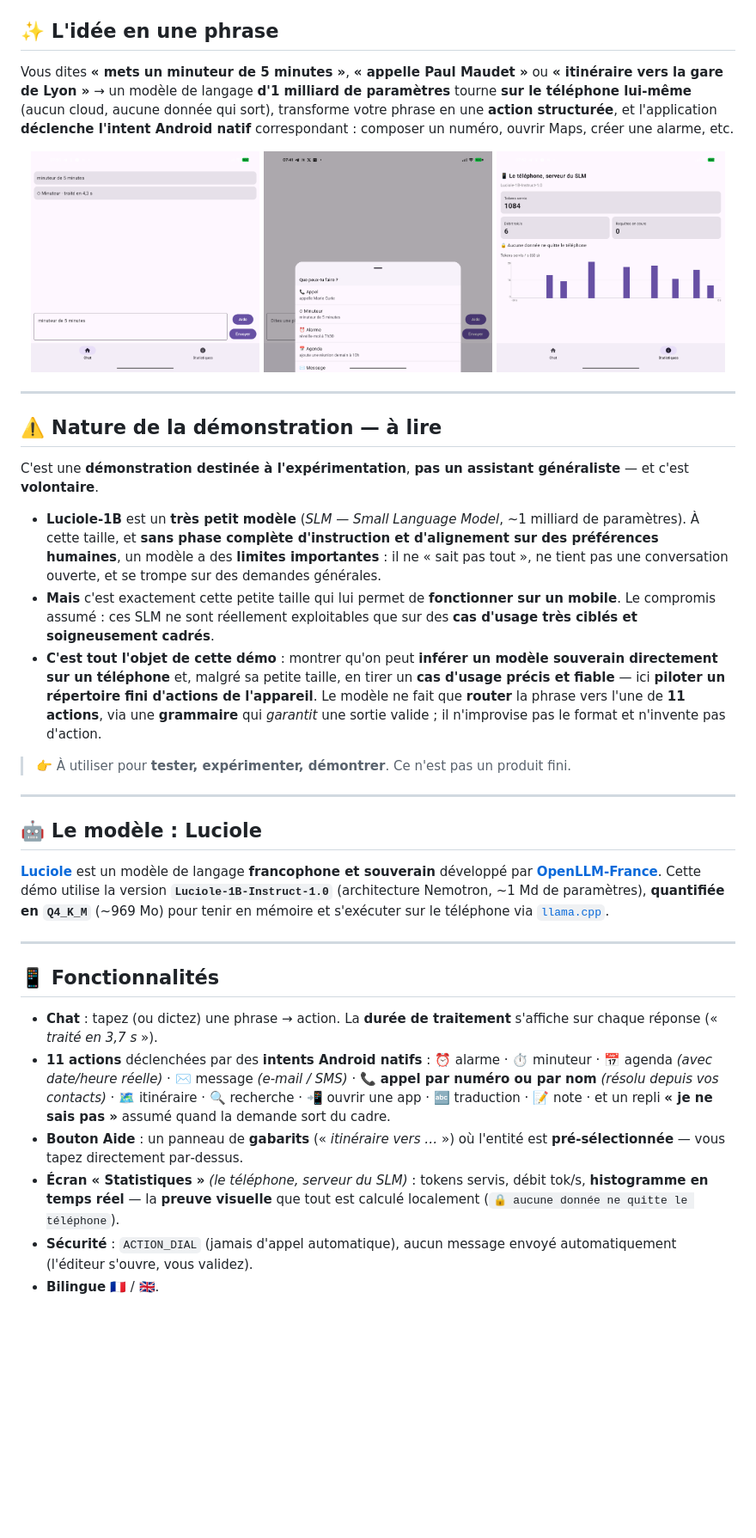
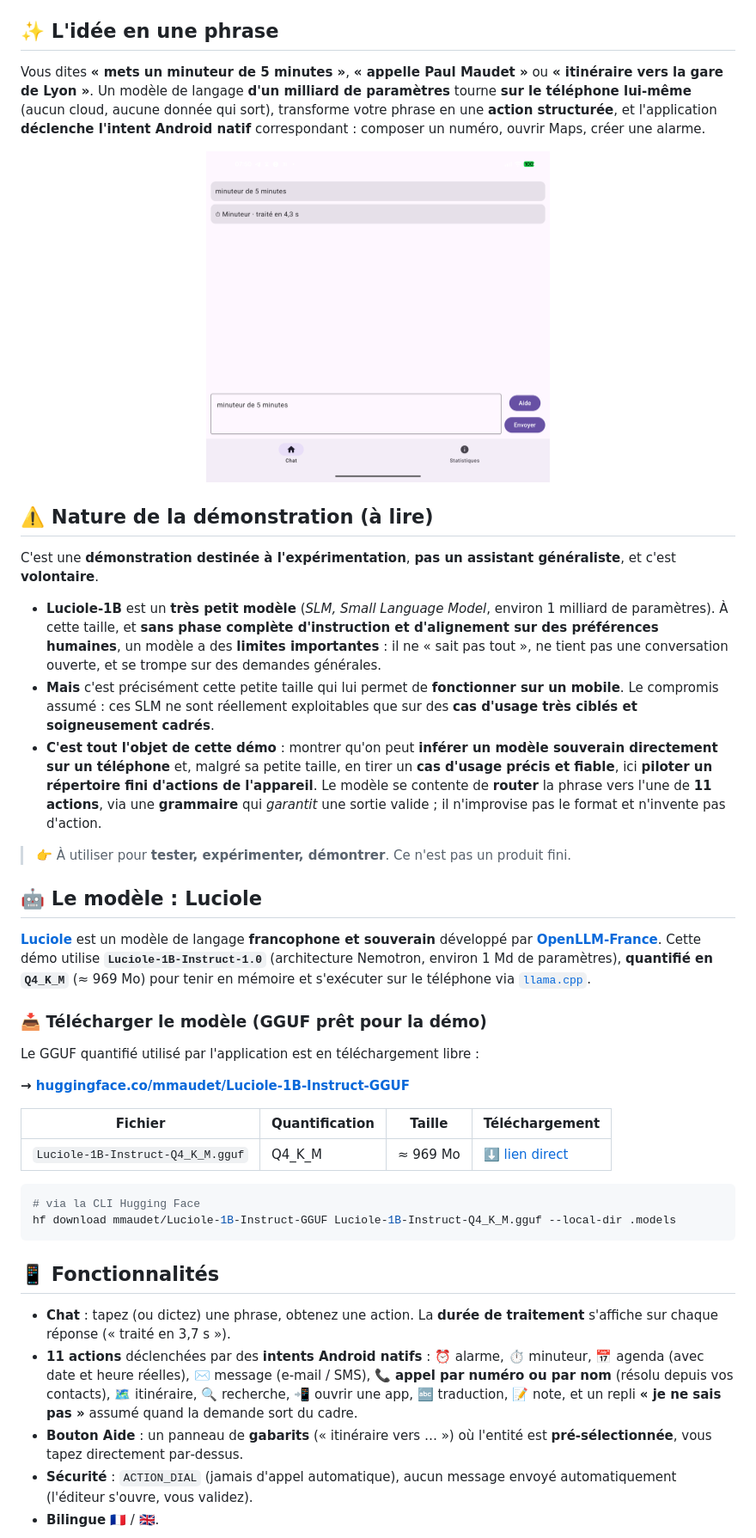
Before and after one commit to mmaudet/luciole-mobile, a Markdown page: README.md, the part around one of its changes. Shown at 86% size. GitHub-like rendering; blank space fills up the shorter version.

Commit message:
docs: README enrichi (section Statistiques + perf du 1er prompt, captures reparties, liens de telechargement HF, retrait des tirets cadratins)

````diff
--- a/README.md
+++ b/README.md
@@ -12,41 +10,46 @@
 
 ## ✨ L'idée en une phrase
 
-Vous dites **« mets un minuteur de 5 minutes »**, **« appelle Paul Maudet »** ou **« itinéraire vers la gare de Lyon »** → un modèle de langage **d'1 milliard de paramètres** tourne **sur le téléphone lui‑même** (aucun cloud, aucune donnée qui sort), transforme votre phrase en une **action structurée**, et l'application **déclenche l'intent Android natif** correspondant : composer un numéro, ouvrir Maps, créer une alarme, etc.
+Vous dites **« mets un minuteur de 5 minutes »**, **« appelle Paul Maudet »** ou **« itinéraire vers la gare de Lyon »**. Un modèle de langage **d'un milliard de paramètres** tourne **sur le téléphone lui‑même** (aucun cloud, aucune donnée qui sort), transforme votre phrase en une **action structurée**, et l'application **déclenche l'intent Android natif** correspondant : composer un numéro, ouvrir Maps, créer une alarme.
 
 <p align="center">
-  <img src="screenshots/chat.png" width="32%" alt="Chat — une phrase devient une action"/>
-  <img src="screenshots/aide.png" width="32%" alt="Panneau d'aide — gabarits d'actions"/>
-  <img src="screenshots/statistiques.png" width="32%" alt="Statistiques — tout est calculé localement"/>
+  <img src="screenshots/chat.png" width="48%" alt="Une phrase devient une action native, avec la durée de traitement affichée"/>
 </p>
 
----
+## ⚠️ Nature de la démonstration (à lire)
 
-## ⚠️ Nature de la démonstration — à lire
+C'est une **démonstration destinée à l'expérimentation**, **pas un assistant généraliste**, et c'est **volontaire**.
 
-C'est une **démonstration destinée à l'expérimentation**, **pas un assistant généraliste** — et c'est **volontaire**.
-
-- **Luciole‑1B** est un **très petit modèle** (*SLM — Small Language Model*, ~1 milliard de paramètres). À cette taille, et **sans phase complète d'instruction et d'alignement sur des préférences humaines**, un modèle a des **limites importantes** : il ne « sait pas tout », ne tient pas une conversation ouverte, et se trompe sur des demandes générales.
-- **Mais** c'est exactement cette petite taille qui lui permet de **fonctionner sur un mobile**. Le compromis assumé : ces SLM ne sont réellement exploitables que sur des **cas d'usage très ciblés et soigneusement cadrés**.
-- **C'est tout l'objet de cette démo** : montrer qu'on peut **inférer un modèle souverain directement sur un téléphone** et, malgré sa petite taille, en tirer un **cas d'usage précis et fiable** — ici **piloter un répertoire fini d'actions de l'appareil**. Le modèle ne fait que **router** la phrase vers l'une de **11 actions**, via une **grammaire** qui *garantit* une sortie valide ; il n'improvise pas le format et n'invente pas d'action.
+- **Luciole‑1B** est un **très petit modèle** (*SLM, Small Language Model*, environ 1 milliard de paramètres). À cette taille, et **sans phase complète d'instruction et d'alignement sur des préférences humaines**, un modèle a des **limites importantes** : il ne « sait pas tout », ne tient pas une conversation ouverte, et se trompe sur des demandes générales.
+- **Mais** c'est précisément cette petite taille qui lui permet de **fonctionner sur un mobile**. Le compromis assumé : ces SLM ne sont réellement exploitables que sur des **cas d'usage très ciblés et soigneusement cadrés**.
+- **C'est tout l'objet de cette démo** : montrer qu'on peut **inférer un modèle souverain directement sur un téléphone** et, malgré sa petite taille, en tirer un **cas d'usage précis et fiable**, ici **piloter un répertoire fini d'actions de l'appareil**. Le modèle se contente de **router** la phrase vers l'une de **11 actions**, via une **grammaire** qui *garantit* une sortie valide ; il n'improvise pas le format et n'invente pas d'action.
 
 > 👉 À utiliser pour **tester, expérimenter, démontrer**. Ce n'est pas un produit fini.
 
----
-
 ## 🤖 Le modèle : Luciole
 
-**[Luciole](https://huggingface.co/OpenLLM-France/Luciole-1B-Instruct-1.0)** est un modèle de langage **francophone et souverain** développé par **[OpenLLM‑France](https://github.com/OpenLLM-France)**. Cette démo utilise la version **`Luciole‑1B‑Instruct‑1.0`** (architecture Nemotron, ~1 Md de paramètres), **quantifiée en `Q4_K_M`** (~969 Mo) pour tenir en mémoire et s'exécuter sur le téléphone via [`llama.cpp`](https://github.com/ggerganov/llama.cpp).
+**[Luciole](https://huggingface.co/OpenLLM-France/Luciole-1B-Instruct-1.0)** est un modèle de langage **francophone et souverain** développé par **[OpenLLM‑France](https://github.com/OpenLLM-France)**. Cette démo utilise **`Luciole‑1B‑Instruct‑1.0`** (architecture Nemotron, environ 1 Md de paramètres), **quantifié en `Q4_K_M`** (≈ 969 Mo) pour tenir en mémoire et s'exécuter sur le téléphone via [`llama.cpp`](https://github.com/ggerganov/llama.cpp).
 
----
+### 📥 Télécharger le modèle (GGUF prêt pour la démo)
+
+Le GGUF quantifié utilisé par l'application est en téléchargement libre :
+
+**→ [huggingface.co/mmaudet/Luciole-1B-Instruct-GGUF](https://huggingface.co/mmaudet/Luciole-1B-Instruct-GGUF)**
+
+| Fichier | Quantification | Taille | Téléchargement |
+|---|---|---|---|
+| `Luciole-1B-Instruct-Q4_K_M.gguf` | Q4_K_M | ≈ 969 Mo | [⬇️ lien direct](https://huggingface.co/mmaudet/Luciole-1B-Instruct-GGUF/resolve/main/Luciole-1B-Instruct-Q4_K_M.gguf) |
+
+```bash
+# via la CLI Hugging Face
+hf download mmaudet/Luciole-1B-Instruct-GGUF Luciole-1B-Instruct-Q4_K_M.gguf --local-dir .models
+```
 
 ## 📱 Fonctionnalités
 
-- **Chat** : tapez (ou dictez) une phrase → action. La **durée de traitement** s'affiche sur chaque réponse (« *traité en 3,7 s* »).
-- **11 actions** déclenchées par des **intents Android natifs** :
-  ⏰ alarme · ⏱ minuteur · 📅 agenda *(avec date/heure réelle)* · ✉️ message *(e‑mail / SMS)* · 📞 **appel par numéro ou par nom** *(résolu depuis vos contacts)* · 🗺 itinéraire · 🔍 recherche · 📲 ouvrir une app · 🔤 traduction · 📝 note · et un repli **« je ne sais pas »** assumé quand la demande sort du cadre.
-- **Bouton Aide** : un panneau de **gabarits** (« *itinéraire vers …* ») où l'entité est **pré‑sélectionnée** — vous tapez directement par‑dessus.
-- **Écran « Statistiques »** *(le téléphone, serveur du SLM)* : tokens servis, débit tok/s, **histogramme en temps réel** — la **preuve visuelle** que tout est calculé localement (`🔒 aucune donnée ne quitte le téléphone`).
+- **Chat** : tapez (ou dictez) une phrase, obtenez une action. La **durée de traitement** s'affiche sur chaque réponse (« traité en 3,7 s »).
+- **11 actions** déclenchées par des **intents Android natifs** : ⏰ alarme, ⏱ minuteur, 📅 agenda (avec date et heure réelles), ✉️ message (e‑mail / SMS), 📞 **appel par numéro ou par nom** (résolu depuis vos contacts), 🗺 itinéraire, 🔍 recherche, 📲 ouvrir une app, 🔤 traduction, 📝 note, et un repli **« je ne sais pas »** assumé quand la demande sort du cadre.
+- **Bouton Aide** : un panneau de **gabarits** (« itinéraire vers … ») où l'entité est **pré‑sélectionnée**, vous tapez directement par‑dessus.
 - **Sécurité** : `ACTION_DIAL` (jamais d'appel automatique), aucun message envoyé automatiquement (l'éditeur s'ouvre, vous validez).
 - **Bilingue** 🇫🇷 / 🇬🇧.
 
````
Also changed, not shown: other parts of README.md (+37 -39 lines).
